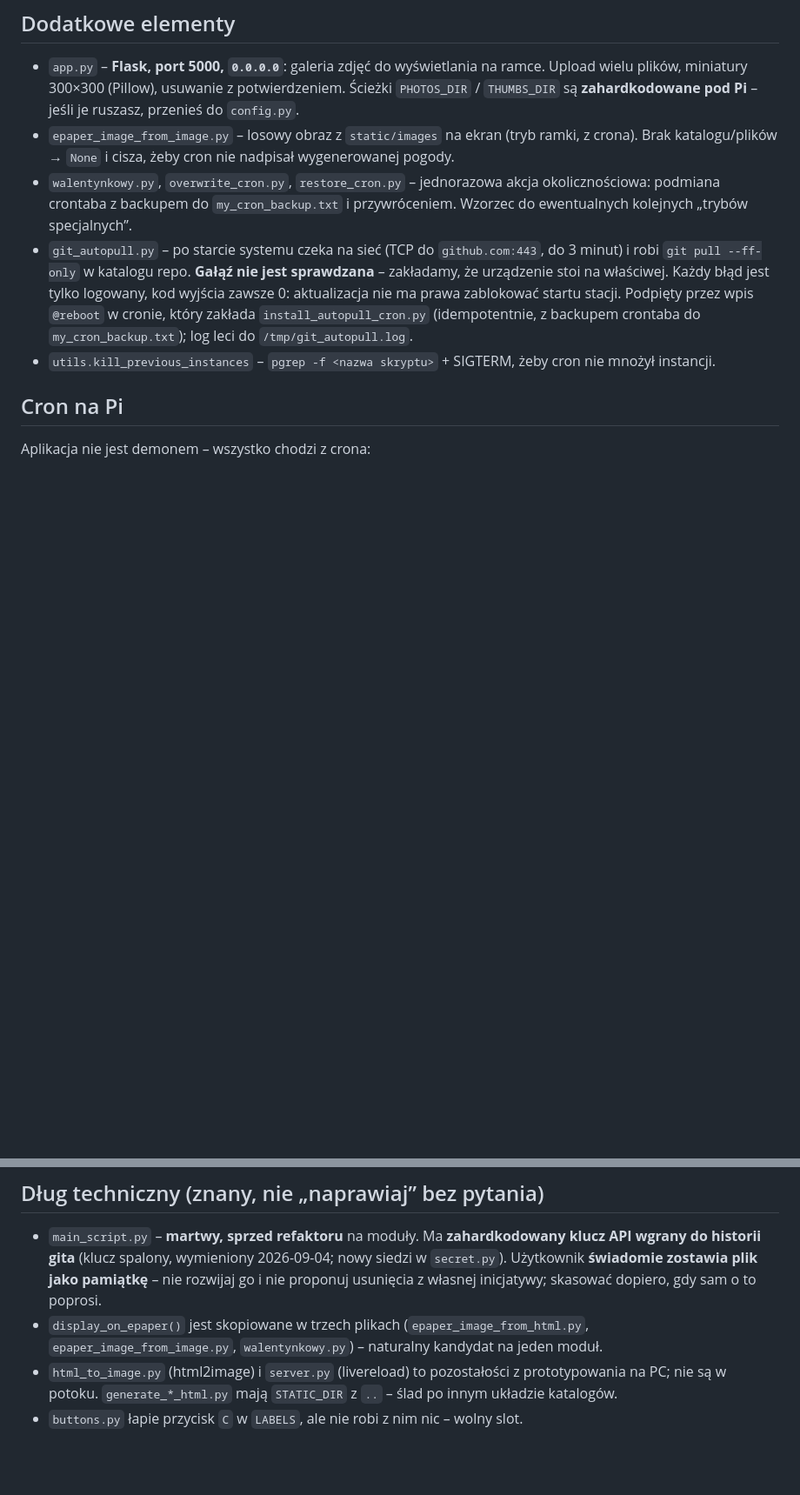
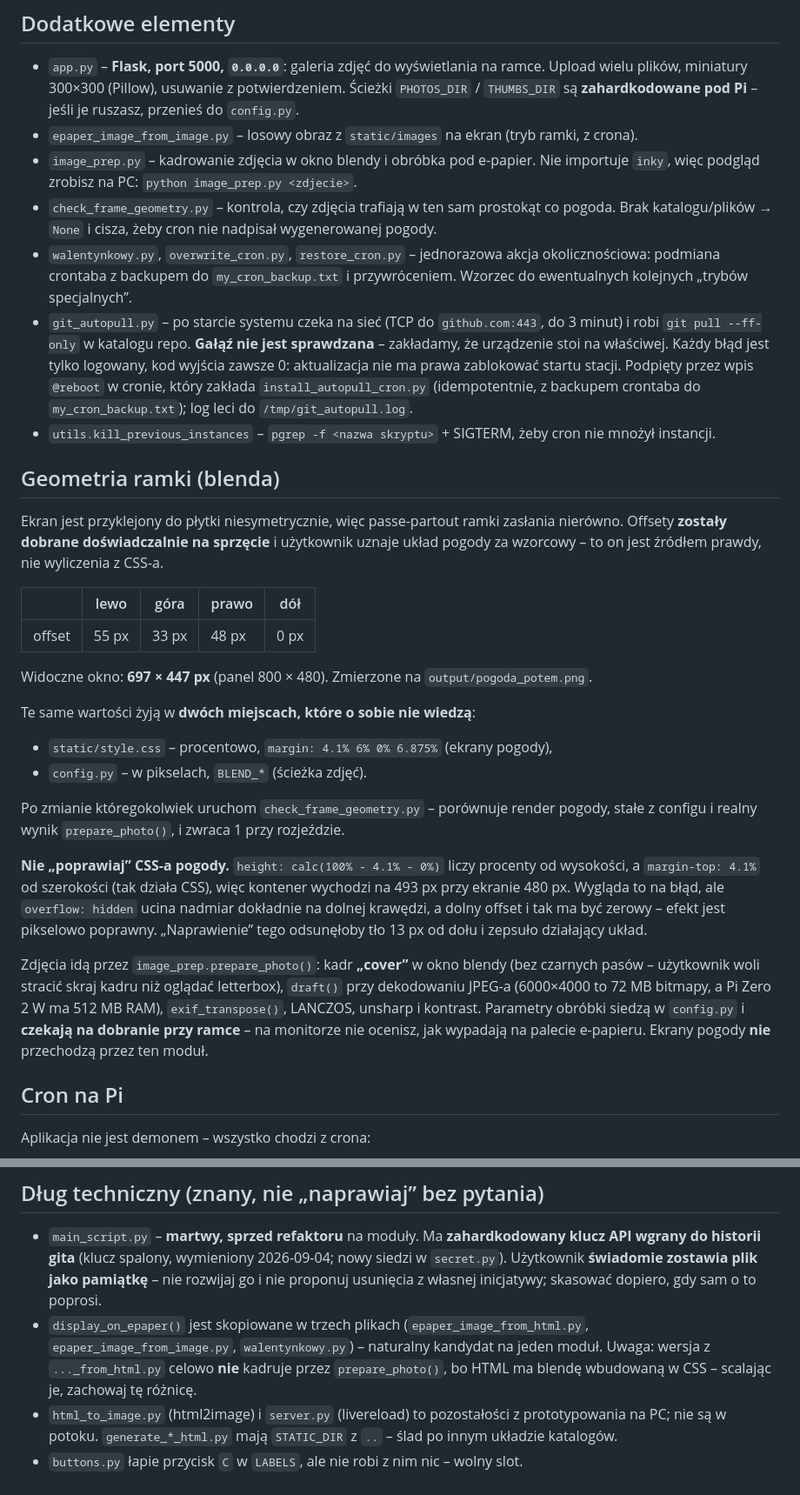
Before and after one commit to pwielecki-catalogicsoftware/pogoda, a Markdown page: CLAUDE.md, 2 parts joined by grey strips. Shown at 87% size. Rendered like a GitHub page; blank space fills up the shorter version.

Commit message:
Document the frame blend geometry
The measured offsets, the two places that hold them, and the geometry check.
Includes an explicit warning not to "fix" the weather CSS: the calc() mismatch
looks like a bug but overflow:hidden makes the result pixel-correct.

Co-Authored-By: Claude Opus 5 <noreply@anthropic.com>

```diff
--- a/CLAUDE.md
+++ b/CLAUDE.md
@@ -66,6 +66,9 @@ buttons.py              → pętla główna na urządzeniu: przyciski + auto-prz
   Ścieżki `PHOTOS_DIR` / `THUMBS_DIR` są **zahardkodowane pod Pi** – jeśli je ruszasz,
   przenieś do `config.py`.
 - `epaper_image_from_image.py` – losowy obraz z `static/images` na ekran (tryb ramki, z crona).
+- `image_prep.py` – kadrowanie zdjęcia w okno blendy i obróbka pod e-papier. Nie importuje
+  `inky`, więc podgląd zrobisz na PC: `python image_prep.py <zdjecie>`.
+- `check_frame_geometry.py` – kontrola, czy zdjęcia trafiają w ten sam prostokąt co pogoda.
   Brak katalogu/plików → `None` i cisza, żeby cron nie nadpisał wygenerowanej pogody.
 - `walentynkowy.py`, `overwrite_cron.py`, `restore_cron.py` – jednorazowa akcja okolicznościowa:
   podmiana crontaba z backupem do `my_cron_backup.txt` i przywróceniem. Wzorzec do
@@ -78,6 +81,39 @@ buttons.py              → pętla główna na urządzeniu: przyciski + auto-prz
   `my_cron_backup.txt`); log leci do `/tmp/git_autopull.log`.
 - `utils.kill_previous_instances` – `pgrep -f <nazwa skryptu>` + SIGTERM, żeby cron nie
   mnożył instancji.
+
+## Geometria ramki (blenda)
+
+Ekran jest przyklejony do płytki niesymetrycznie, więc passe-partout ramki zasłania
+nierówno. Offsety **zostały dobrane doświadczalnie na sprzęcie** i użytkownik uznaje
+układ pogody za wzorcowy – to on jest źródłem prawdy, nie wyliczenia z CSS-a.
+
+| | lewo | góra | prawo | dół |
+|---|---|---|---|---|
+| offset | 55 px | 33 px | 48 px | 0 px |
+
+Widoczne okno: **697 × 447 px** (panel 800 × 480). Zmierzone na `output/pogoda_potem.png`.
+
+Te same wartości żyją w **dwóch miejscach, które o sobie nie wiedzą**:
+
+- `static/style.css` – procentowo, `margin: 4.1% 6% 0% 6.875%` (ekrany pogody),
+- `config.py` – w pikselach, `BLEND_*` (ścieżka zdjęć).
+
+Po zmianie któregokolwiek uruchom `check_frame_geometry.py` – porównuje render pogody,
+stałe z configu i realny wynik `prepare_photo()`, i zwraca 1 przy rozjeździe.
+
+**Nie „poprawiaj” CSS-a pogody.** `height: calc(100% - 4.1% - 0%)` liczy procenty od
+wysokości, a `margin-top: 4.1%` od szerokości (tak działa CSS), więc kontener wychodzi
+na 493 px przy ekranie 480 px. Wygląda to na błąd, ale `overflow: hidden` ucina nadmiar
+dokładnie na dolnej krawędzi, a dolny offset i tak ma być zerowy – efekt jest pikselowo
+poprawny. „Naprawienie” tego odsunęłoby tło 13 px od dołu i zepsuło działający układ.
+
+Zdjęcia idą przez `image_prep.prepare_photo()`: kadr **„cover”** w okno blendy (bez
+czarnych pasów – użytkownik woli stracić skraj kadru niż oglądać letterbox), `draft()`
+przy dekodowaniu JPEG-a (6000×4000 to 72 MB bitmapy, a Pi Zero 2 W ma 512 MB RAM),
+`exif_transpose()`, LANCZOS, unsharp i kontrast. Parametry obróbki siedzą w `config.py`
+i **czekają na dobranie przy ramce** – na monitorze nie ocenisz, jak wypadają na palecie
+e-papieru. Ekrany pogody **nie** przechodzą przez ten moduł.
 
 ## Cron na Pi
 
@@ -100,6 +136,8 @@ nakładaniu się instancji, brak interaktywnych promptów.
   usunięcia z własnej inicjatywy; skasować dopiero, gdy sam o to poprosi.
 - `display_on_epaper()` jest skopiowane w trzech plikach (`epaper_image_from_html.py`,
   `epaper_image_from_image.py`, `walentynkowy.py`) – naturalny kandydat na jeden moduł.
+  Uwaga: wersja z `..._from_html.py` celowo **nie** kadruje przez `prepare_photo()`,
+  bo HTML ma blendę wbudowaną w CSS – scalając je, zachowaj tę różnicę.
 - `html_to_image.py` (html2image) i `server.py` (livereload) to pozostałości z prototypowania
   na PC; nie są w potoku. `generate_*_html.py` mają `STATIC_DIR` z `..` – ślad po innym układzie
   katalogów.
```
